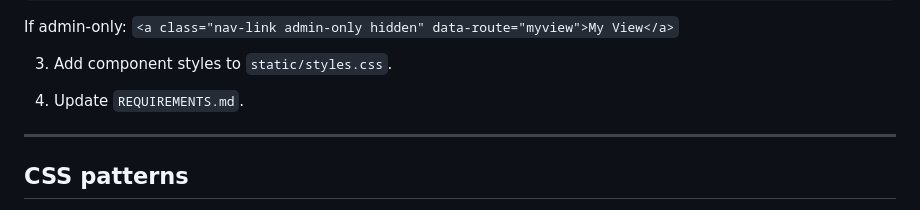
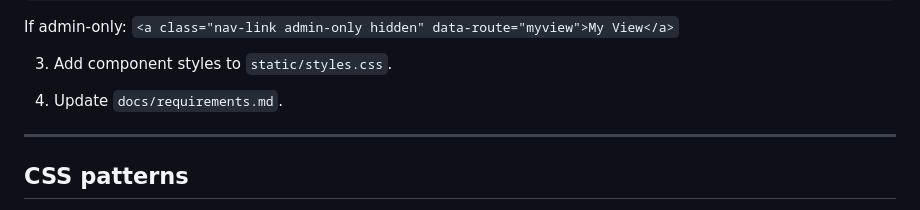
Before and after one commit to spectre-ns/ot-hackathon, a Markdown page: docs/frontend-guide.md, the part around the change. Rendered like a GitHub page.

```diff
--- a/docs/frontend-guide.md
+++ b/docs/frontend-guide.md
@@ -100,7 +100,7 @@ If admin-only: `<a class="nav-link admin-only hidden" data-route="myview">My Vie
 
 3. Add component styles to `static/styles.css`.
 
-4. Update `REQUIREMENTS.md`.
+4. Update `docs/requirements.md`.
 
 ---
 
```
Also changed, not shown: docs/agent-context.md (+6 -6 lines), docs/requirements.md (renamed from docs/REQUIREMENTS.md, +1 -1 lines).
